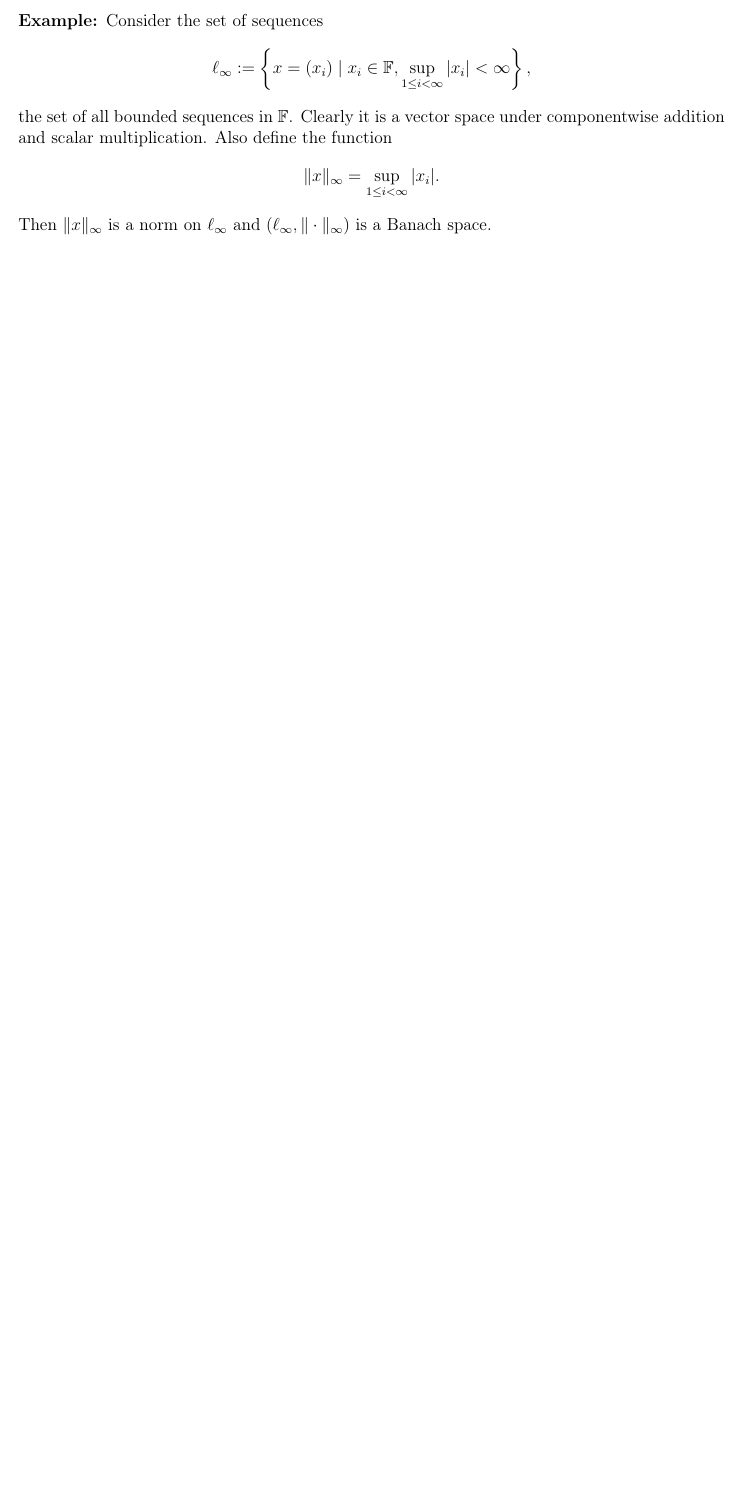
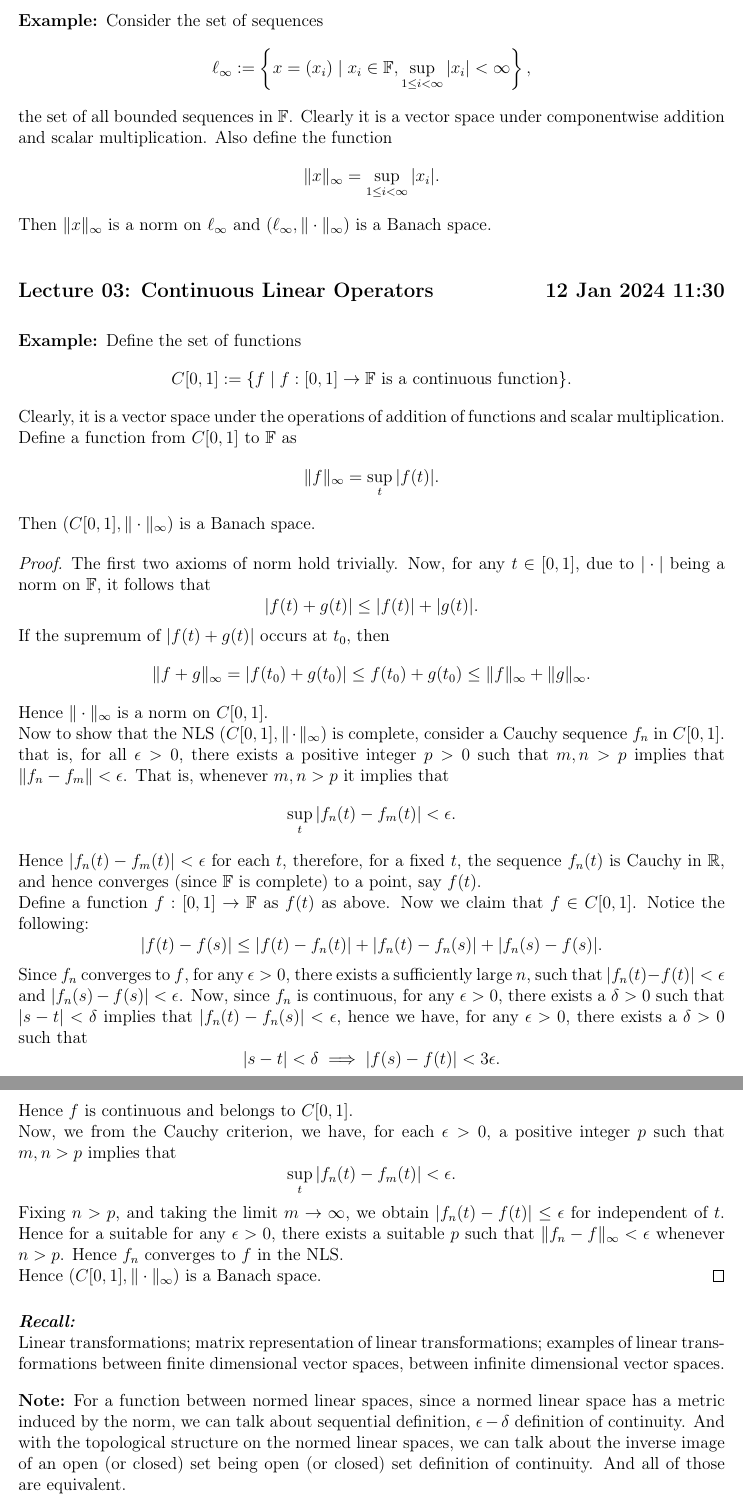
Before and after one commit to ojas-bhagavath/class-notes, a LaTeX document (MSM421 Functional Analysis/functional_analysis.tex, which reads MSM421 Functional Analysis/lec_03.tex): part of page 6 of 6 before the commit and two parts of pages 6 and 7 of 8 after it, the two joined at a grey line, cut so that both start at the same text, the shorter picture padded with empty space. Compiled offline with pdfLaTeX.

Commit message:
2024-01-12 17:14:55

```diff
--- /dev/null
+++ b/MSM421 Functional Analysis/lec_03.tex
@@ -0,0 +1,29 @@
+\lecture{03}{12 Jan 2024 11:30}{Continuous Linear Operators}
+\begin{eg}
+    Define the set of functions $$C[0,1]:=\{f\mid f:[0,1]\to \mathbb{F}\text{ is a continuous function}\}.$$ Clearly, it is a vector space under the operations of addition of functions and scalar multiplication. Define a function from $C[0,1]$ to $\mathbb{F}$ as $$\|f\|_{\infty}=\sup_{t}|f(t)|.$$
+    Then $(C[0,1],\|\cdot\|_{\infty})$ is a Banach space.
+\end{eg}
+\begin{proof}
+    The first two axioms of norm hold trivially. Now, for any $t\in [0,1]$, due to $|\cdot|$ being a norm on $\mathbb{F}$, it follows that $$|f(t)+g(t)|\leq |f(t)|+|g(t)|.$$
+    If the supremum of $|f(t)+g(t)|$ occurs at $t_{0}$, then $$\|f+g\|_{\infty}=|f(t_{0})+g(t_{0})|\leq f(t_{0})+g(t_{0})\leq\|f\|_{\infty}+\|g\|_{\infty}.$$
+    Hence $\|\cdot\|_{\infty}$ is a norm on $C[0,1]$.\\
+    Now to show that the NLS $(C[0,1],\|\cdot\|_{\infty})$ is complete, consider a Cauchy sequence $f_{n}$ in $C[0,1]$. that is, for all $\epsilon>0$, there exists a positive integer $p>0$ such that $m,n>p$ implies that $\|f_{n}-f_{m}\|<\epsilon$. That is, whenever $m,n>p$ it implies that $$\sup_{t}|f_{n}(t)-f_{m}(t)|<\epsilon.$$
+    Hence $|f_{n}(t)-f_{m}(t)|<\epsilon$ for each $t$, therefore, for a fixed $t$, the sequence $f_{n}(t)$ is Cauchy in $\mathbb{R}$, and hence converges (since $\mathbb{F}$ is complete) to a point, say $f(t)$.\\
+    Define a function $f:[0,1]\to \mathbb{F}$ as $f(t)$ as above. Now we claim that $f\in C[0,1]$. Notice the following: $$|f(t)-f(s)|\leq |f(t)-f_{n}(t)|+|f_{n}(t)-f_{n}(s)|+|f_{n}(s)-f(s)|.$$
+    Since $f_{n}$ converges to $f$, for any $\epsilon>0$, there exists a sufficiently large $n$, such that $|f_{n}(t)-f(t)|<\epsilon$ and $|f_{n}(s)-f(s)|<\epsilon$. Now, since $f_{n}$ is continuous, for any $\epsilon>0$, there exists a $\delta>0$ such that $|s-t|<\delta$ implies that $|f_{n}(t)-f_{n}(s)|<\epsilon$, hence we have, for any $\epsilon>0$, there exists a $\delta>0$ such that $$|s-t|<\delta\implies|f(s)-f(t)|<3\epsilon.$$
+    Hence $f$ is continuous and belongs to $C[0,1]$.\\
+    Now, we from the Cauchy criterion, we have, for each $\epsilon>0$, a positive integer $p$ such that $m,n>p$ implies that $$\sup_{t}|f_{n}(t)-f_{m}(t)|<\epsilon.$$
+    Fixing $n>p$, and taking the limit $m\to\infty$, we obtain $|f_{n}(t)-f(t)|\leq\epsilon$ for independent of $t$. Hence for a suitable for any $\epsilon>0$, there exists a suitable $p$ such that $\|f_{n}-f\|_{\infty}<\epsilon$ whenever $n>p$. Hence $f_{n}$ converges to $f$ in the NLS.\\
+    Hence $(C[0,1],\|\cdot\|_{\infty})$ is a Banach space.
+\end{proof}
+\vspace{0.4cm}
+\begin{recall}
+    Linear transformations; matrix representation of linear transformations; examples of linear transformations between finite dimensional vector spaces, between infinite dimensional vector spaces.
+\end{recall}
+\vspace{0.4cm}
+\begin{note}
+    For a function between normed linear spaces, since a normed linear space has a metric induced by the norm, we can talk about sequential definition, $\epsilon-\delta$ definition of continuity. And with the topological structure on the normed linear spaces, we can talk about the inverse image of an open (or closed) set being open (or closed) set definition of continuity. And all of those are equivalent.
+\end{note}
+\vspace{0.4cm}
+\begin{definition}[Continuous Linear Transformation]
+    A continuous linear transformation is what it says on the tin, a linear transformation between two normed linear spaces over the same field, that is also continuous (we can talk about continuity because a normed linear space has an induced topology).\\
@@ -0,0 +47 @@
+    Upon rearrangement, we obtain $$\|T(x)\|_{w}<\frac{2}{\delta_{1}}\|x\|_{v}=k\|x\|_{v},$$
```
Also changed, not shown: MSM421 Functional Analysis/functional_analysis.tex (+1 -0 lines), MSM421 Functional Analysis/lec_02.tex (+4 -4 lines), MSM421 Functional Analysis/functional_analysis.pdf, MSM421 Functional Analysis/lec_03.tex (26 more changed lines).
